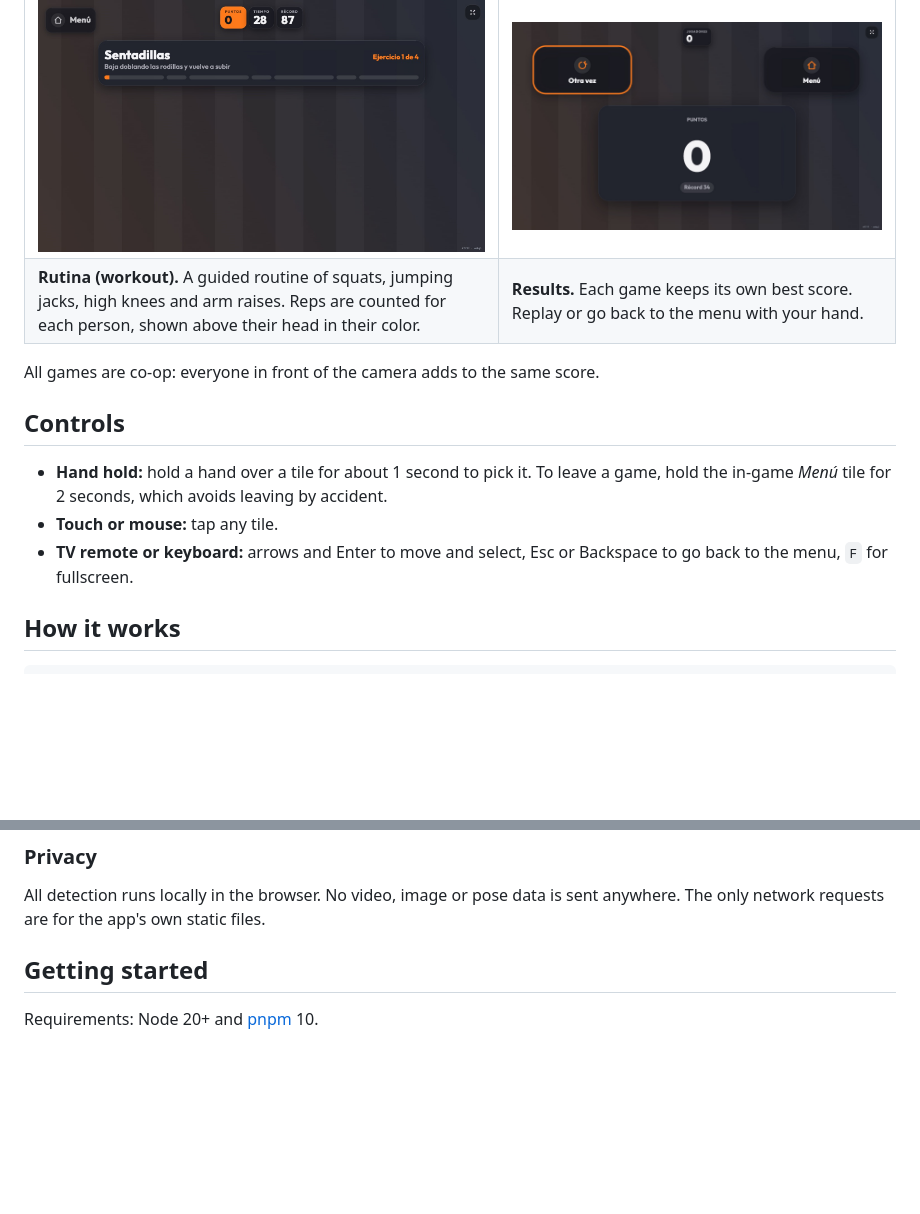
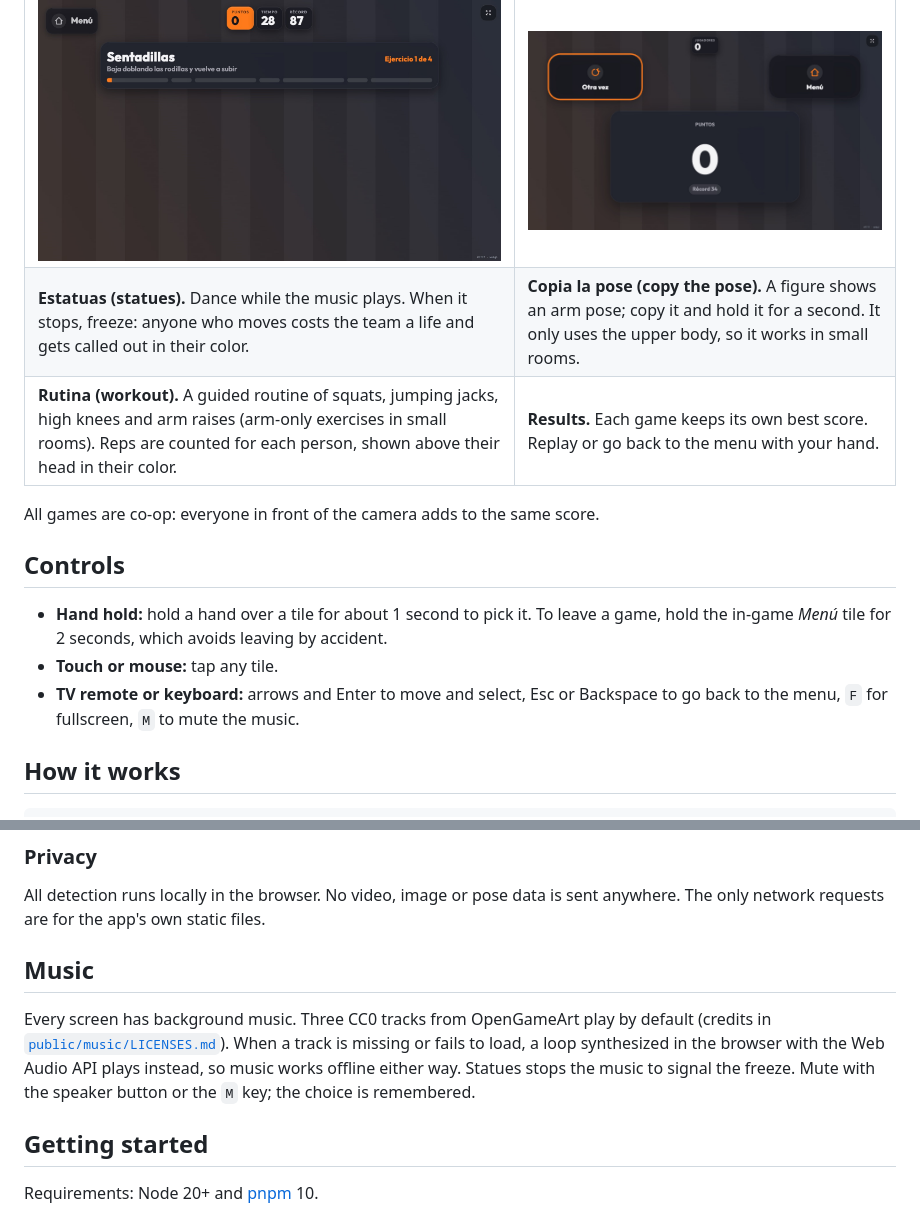
Before and after one commit to eyrockscript/game-cam, a Markdown page: README.md, 2 parts joined by grey strips. GitHub-like rendering; blank space fills up the shorter version.

Commit message:
docs: document music and the two new games
Co-Authored-By: Claude Opus 5.5 <noreply@anthropic.com>

```diff
--- a/README.md
+++ b/README.md
@@ -17,7 +17,8 @@
 | ![Ninja](docs/screenshots/06-ninja.jpg) | ![Dodge](docs/screenshots/07-dodge.jpg) |
 | **Ninja.** Slice the fruit with fast hand movements and keep your hands away from the bombs. | **Esquiva (dodge).** A marker warns where each rock will fall. Nobody on the team can get hit. |
 | ![Workout](docs/screenshots/08-workout.jpg) | ![Results](docs/screenshots/09-results.jpg) |
-| **Rutina (workout).** A guided routine of squats, jumping jacks, high knees and arm raises. Reps are counted for each person, shown above their head in their color. | **Results.** Each game keeps its own best score. Replay or go back to the menu with your hand. |
+| **Estatuas (statues).** Dance while the music plays. When it stops, freeze: anyone who moves costs the team a life and gets called out in their color. | **Copia la pose (copy the pose).** A figure shows an arm pose; copy it and hold it for a second. It only uses the upper body, so it works in small rooms. |
+| **Rutina (workout).** A guided routine of squats, jumping jacks, high knees and arm raises (arm-only exercises in small rooms). Reps are counted for each person, shown above their head in their color. | **Results.** Each game keeps its own best score. Replay or go back to the menu with your hand. |
 
 All games are co-op: everyone in front of the camera adds to the same score.
 
@@ -25,7 +26,7 @@ All games are co-op: everyone in front of the camera adds to the same score.
 
 - **Hand hold:** hold a hand over a tile for about 1 second to pick it. To leave a game, hold the in-game *Menú* tile for 2 seconds, which avoids leaving by accident.
 - **Touch or mouse:** tap any tile.
-- **TV remote or keyboard:** arrows and Enter to move and select, Esc or Backspace to go back to the menu, `F` for fullscreen.
+- **TV remote or keyboard:** arrows and Enter to move and select, Esc or Backspace to go back to the menu, `F` for fullscreen, `M` to mute the music.
 
 ## How it works
 
@@ -46,6 +47,10 @@ camera ──► MoveNet MultiPose (TF.js, WebGL) ──► player tracker ─
 ### Privacy
 
 All detection runs locally in the browser. No video, image or pose data is sent anywhere. The only network requests are for the app's own static files.
+
+## Music
+
+Every screen has background music. Three CC0 tracks from OpenGameArt play by default (credits in [`public/music/LICENSES.md`](public/music/LICENSES.md)). When a track is missing or fails to load, a loop synthesized in the browser with the Web Audio API plays instead, so music works offline either way. Statues stops the music to signal the freeze. Mute with the speaker button or the `M` key; the choice is remembered.
 
 ## Getting started
 
```
